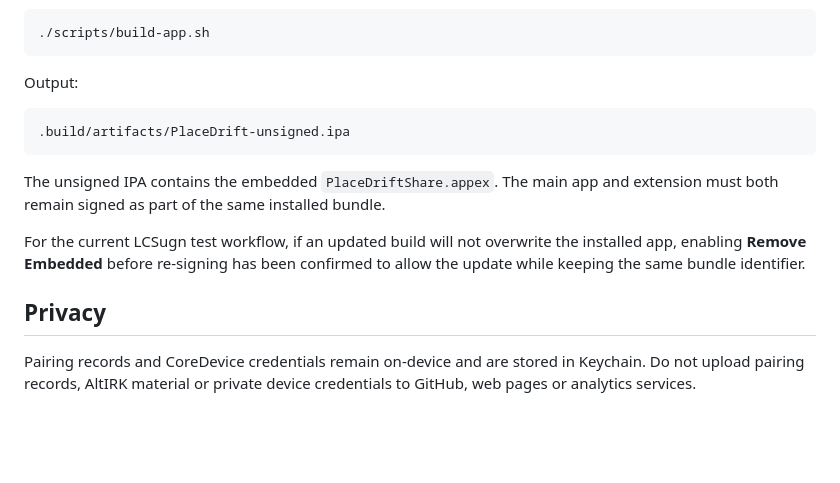
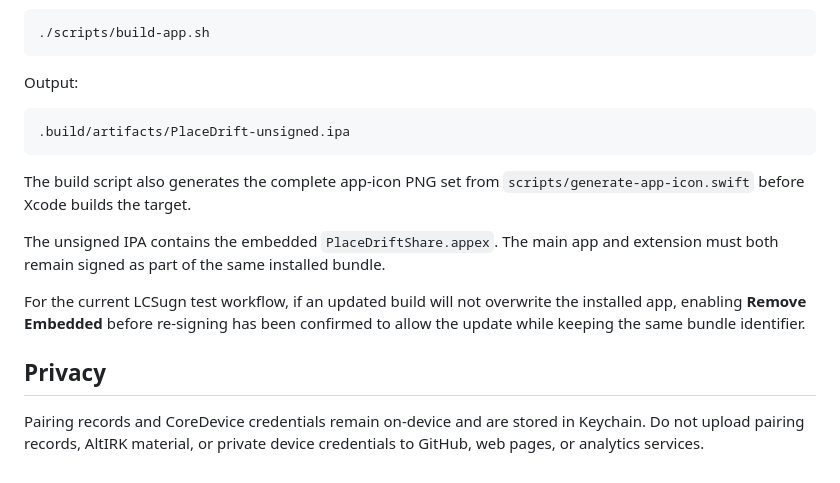
Before and after one commit to xepes0/PlaceDrift, a Markdown page: README.md, the part around one of its changes. Drawn GitHub-style; blank space fills up the shorter version.

````diff
--- a/README.md
+++ b/README.md
@@ -145,10 +157,12 @@ Output:
 .build/artifacts/PlaceDrift-unsigned.ipa
 ```
 
+The build script also generates the complete app-icon PNG set from `scripts/generate-app-icon.swift` before Xcode builds the target.
+
 The unsigned IPA contains the embedded `PlaceDriftShare.appex`. The main app and extension must both remain signed as part of the same installed bundle.
 
 For the current LCSugn test workflow, if an updated build will not overwrite the installed app, enabling **Remove Embedded** before re-signing has been confirmed to allow the update while keeping the same bundle identifier.
 
 ## Privacy
 
-Pairing records and CoreDevice credentials remain on-device and are stored in Keychain. Do not upload pairing records, AltIRK material or private device credentials to GitHub, web pages or analytics services.
+Pairing records and CoreDevice credentials remain on-device and are stored in Keychain. Do not upload pairing records, AltIRK material, or private device credentials to GitHub, web pages, or analytics services.
````
Also changed, not shown: other parts of README.md (+69 -57 lines).
